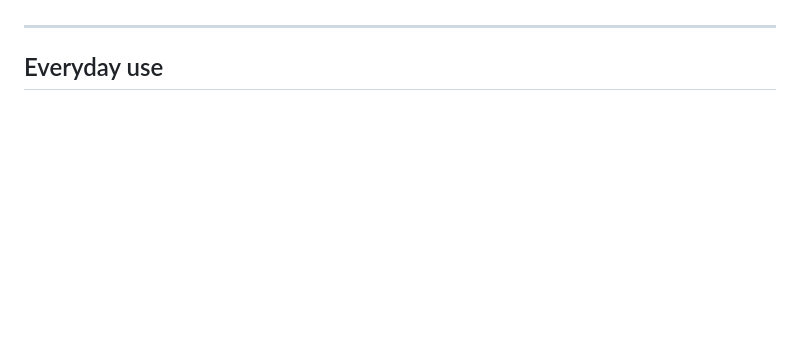
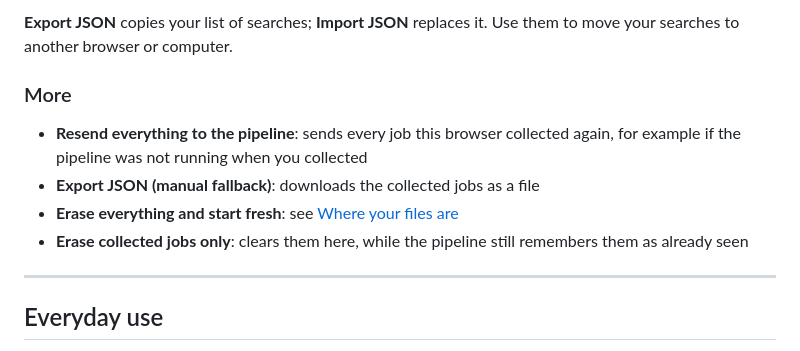
Before and after one commit to oommaarrr/job-application-pipeline, a Markdown page: README.md, the part around the change printed below. Rendered like a GitHub page; blank space fills up the shorter version.

```diff
--- a/README.md
+++ b/README.md
@@ -188,3 +244,14 @@ Every saved search shows which site it runs on.
+**Export JSON** copies your list of searches; **Import JSON** replaces it. Use
+them to move your searches to another browser or computer.
+
+### More
+
+- **Resend everything to the pipeline**: sends every job this browser collected
+  again, for example if the pipeline was not running when you collected
+- **Export JSON (manual fallback)**: downloads the collected jobs as a file
+- **Erase everything and start fresh**: see [Where your files are](#where-your-files-are)
+- **Erase collected jobs only**: clears them here, while the pipeline still
+  remembers them as already seen
 
 ---
 
```
Also changed, not shown: other parts of README.md (+58 -2 lines), docs/screenshots/extension.png (added).
